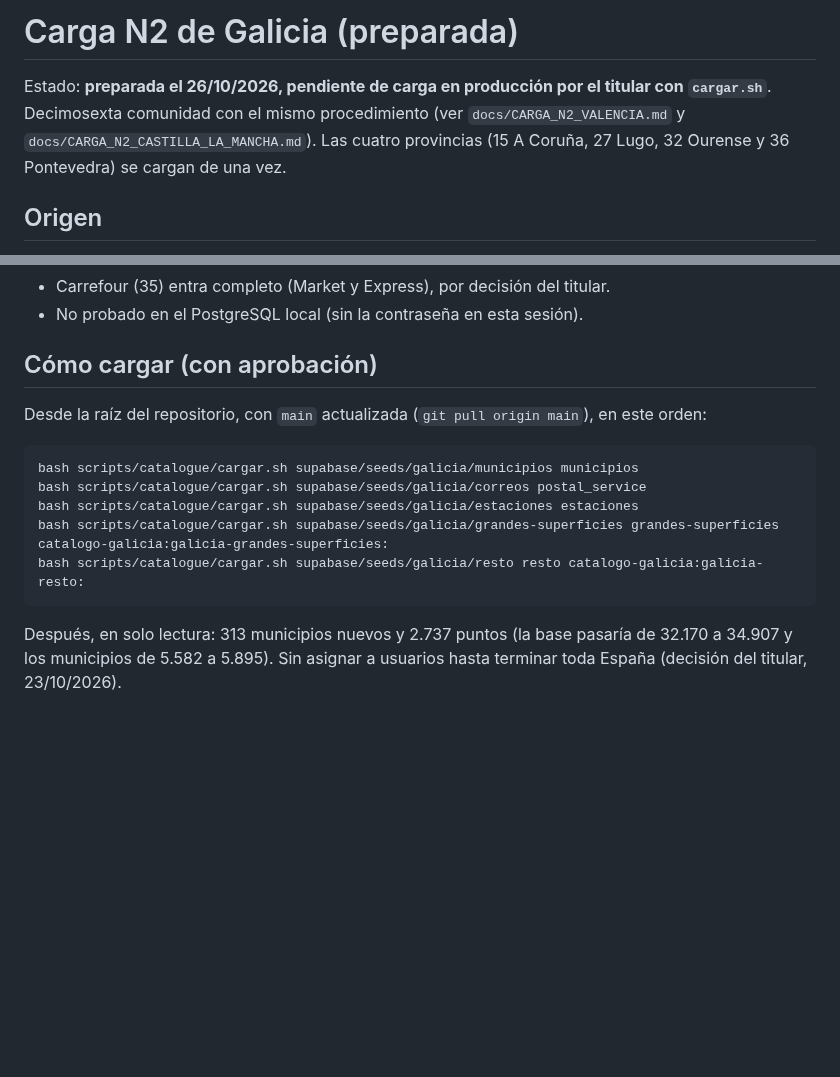
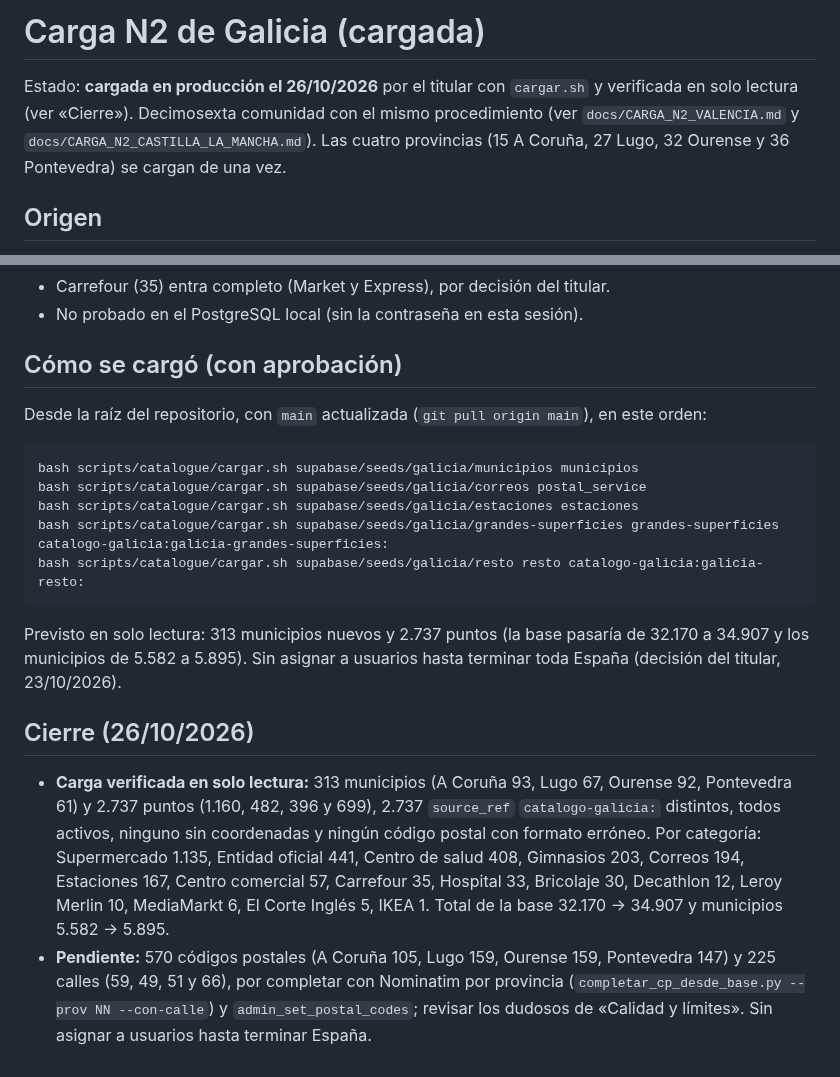
Before and after one commit to danytf/mapas, a Markdown page: docs/CARGA_N2_GALICIA.md, 2 parts joined by grey strips. GitHub-like rendering; blank space fills up the shorter version.

Commit message:
docs: Galicia cargada y verificada
Co-Authored-By: Claude Sonnet 5.5 <noreply@anthropic.com>

````diff
--- a/docs/CARGA_N2_GALICIA.md
+++ b/docs/CARGA_N2_GALICIA.md
@@ -1,6 +1,6 @@
-# Carga N2 de Galicia (preparada)
+# Carga N2 de Galicia (cargada)
 
-Estado: **preparada el 26/10/2026, pendiente de carga en producción por el titular con `cargar.sh`**. Decimosexta comunidad con el mismo procedimiento (ver `docs/CARGA_N2_VALENCIA.md` y `docs/CARGA_N2_CASTILLA_LA_MANCHA.md`). Las cuatro provincias (15 A Coruña, 27 Lugo, 32 Ourense y 36 Pontevedra) se cargan de una vez.
+Estado: **cargada en producción el 26/10/2026** por el titular con `cargar.sh` y verificada en solo lectura (ver «Cierre»). Decimosexta comunidad con el mismo procedimiento (ver `docs/CARGA_N2_VALENCIA.md` y `docs/CARGA_N2_CASTILLA_LA_MANCHA.md`). Las cuatro provincias (15 A Coruña, 27 Lugo, 32 Ourense y 36 Pontevedra) se cargan de una vez.
 
 ## Origen
 - Fichero: `galicia-latest.osm.pbf` (Geofabrik, edición del **26/10/2026 01:59 GMT**, 111.945.842 bytes, MD5 `23a8d24069f50392cf14154ca68c7ce6` verificado contra el `.md5` de Geofabrik; base de datos de OpenStreetMap del 25/10/2026 21:21 UTC), fuera del repositorio. OpenStreetMap, licencia ODbL.
@@ -30,7 +30,7 @@ Por provincia: A Coruña 1.160, Lugo 482, Ourense 396 y Pontevedra 699. Un SQL p
 - Carrefour (35) entra completo (Market y Express), por decisión del titular.
 - No probado en el PostgreSQL local (sin la contraseña en esta sesión).
 
-## Cómo cargar (con aprobación)
+## Cómo se cargó (con aprobación)
 Desde la raíz del repositorio, con `main` actualizada (`git pull origin main`), en este orden:
 ```
 bash scripts/catalogue/cargar.sh supabase/seeds/galicia/municipios municipios
@@ -39,4 +39,8 @@ bash scripts/catalogue/cargar.sh supabase/seeds/galicia/estaciones estaciones
 bash scripts/catalogue/cargar.sh supabase/seeds/galicia/grandes-superficies grandes-superficies catalogo-galicia:galicia-grandes-superficies:
 bash scripts/catalogue/cargar.sh supabase/seeds/galicia/resto resto catalogo-galicia:galicia-resto:
 ```
-Después, en solo lectura: 313 municipios nuevos y 2.737 puntos (la base pasaría de 32.170 a 34.907 y los municipios de 5.582 a 5.895). Sin asignar a usuarios hasta terminar toda España (decisión del titular, 23/10/2026).
+Previsto en solo lectura: 313 municipios nuevos y 2.737 puntos (la base pasaría de 32.170 a 34.907 y los municipios de 5.582 a 5.895). Sin asignar a usuarios hasta terminar toda España (decisión del titular, 23/10/2026).
+
+## Cierre (26/10/2026)
+- **Carga verificada en solo lectura:** 313 municipios (A Coruña 93, Lugo 67, Ourense 92, Pontevedra 61) y 2.737 puntos (1.160, 482, 396 y 699), 2.737 `source_ref` `catalogo-galicia:` distintos, todos activos, ninguno sin coordenadas y ningún código postal con formato erróneo. Por categoría: Supermercado 1.135, Entidad oficial 441, Centro de salud 408, Gimnasios 203, Correos 194, Estaciones 167, Centro comercial 57, Carrefour 35, Hospital 33, Bricolaje 30, Decathlon 12, Leroy Merlin 10, MediaMarkt 6, El Corte Inglés 5, IKEA 1. Total de la base 32.170 -> 34.907 y municipios 5.582 -> 5.895.
+- **Pendiente:** 570 códigos postales (A Coruña 105, Lugo 159, Ourense 159, Pontevedra 147) y 225 calles (59, 49, 51 y 66), por completar con Nominatim por provincia (`completar_cp_desde_base.py --prov NN --con-calle`) y `admin_set_postal_codes`; revisar los dudosos de «Calidad y límites». Sin asignar a usuarios hasta terminar España.
````
Also changed, not shown: docs/traspaso/ROADMAP.md (+1 -1 lines).
